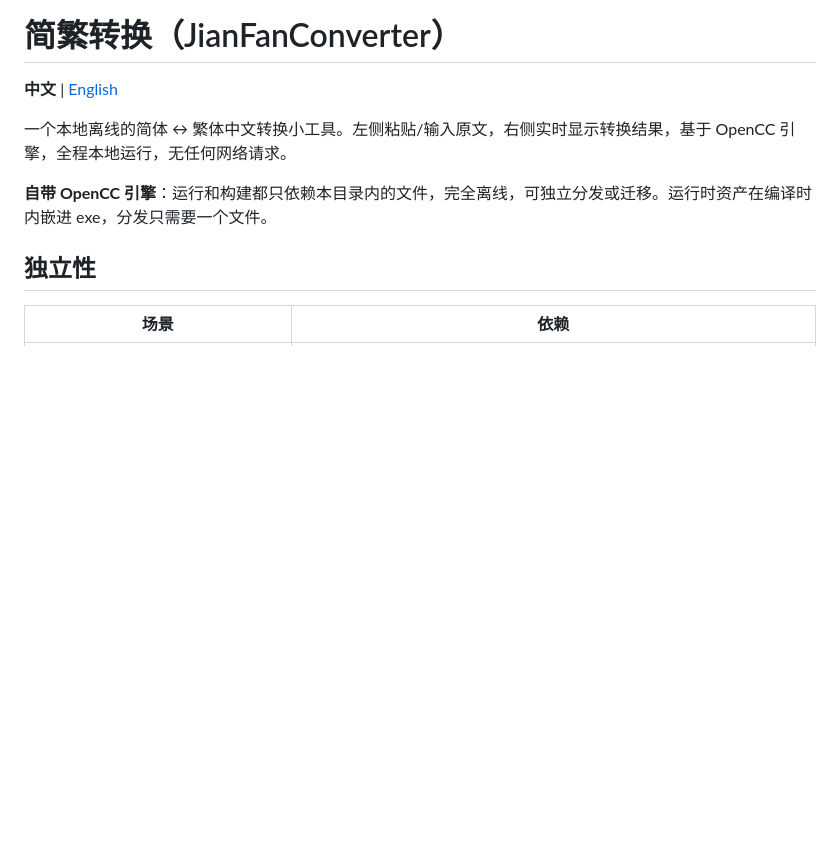
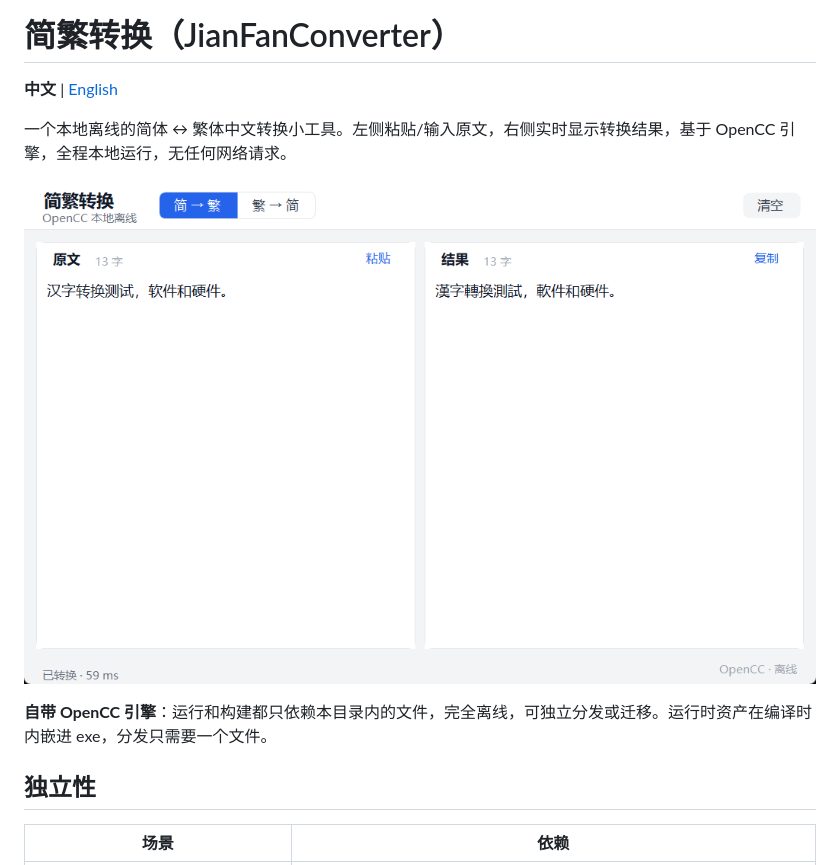
Before and after one commit to bulletmarker/JianFanConv, a Markdown page: README.md, the part around the change. Rendered like a GitHub page; pictures changed too: docs/screenshot.png (added); blank space fills up the shorter version.

Commit message:
Add a UI screenshot to both READMEs

```diff
--- a/README.md
+++ b/README.md
@@ -3,6 +3,8 @@
 **中文** | [English](README.en.md)
 
 一个本地离线的简体 ↔ 繁体中文转换小工具。左侧粘贴/输入原文，右侧实时显示转换结果，基于 OpenCC 引擎，全程本地运行，无任何网络请求。
+
+![简繁转换界面](docs/screenshot.png)
 
 **自带 OpenCC 引擎**：运行和构建都只依赖本目录内的文件，完全离线，可独立分发或迁移。运行时资产在编译时内嵌进 exe，分发只需要一个文件。
 
```
Also changed, not shown: AGENTS.md (+2 -2 lines), README.en.md (+1 -1 lines).
